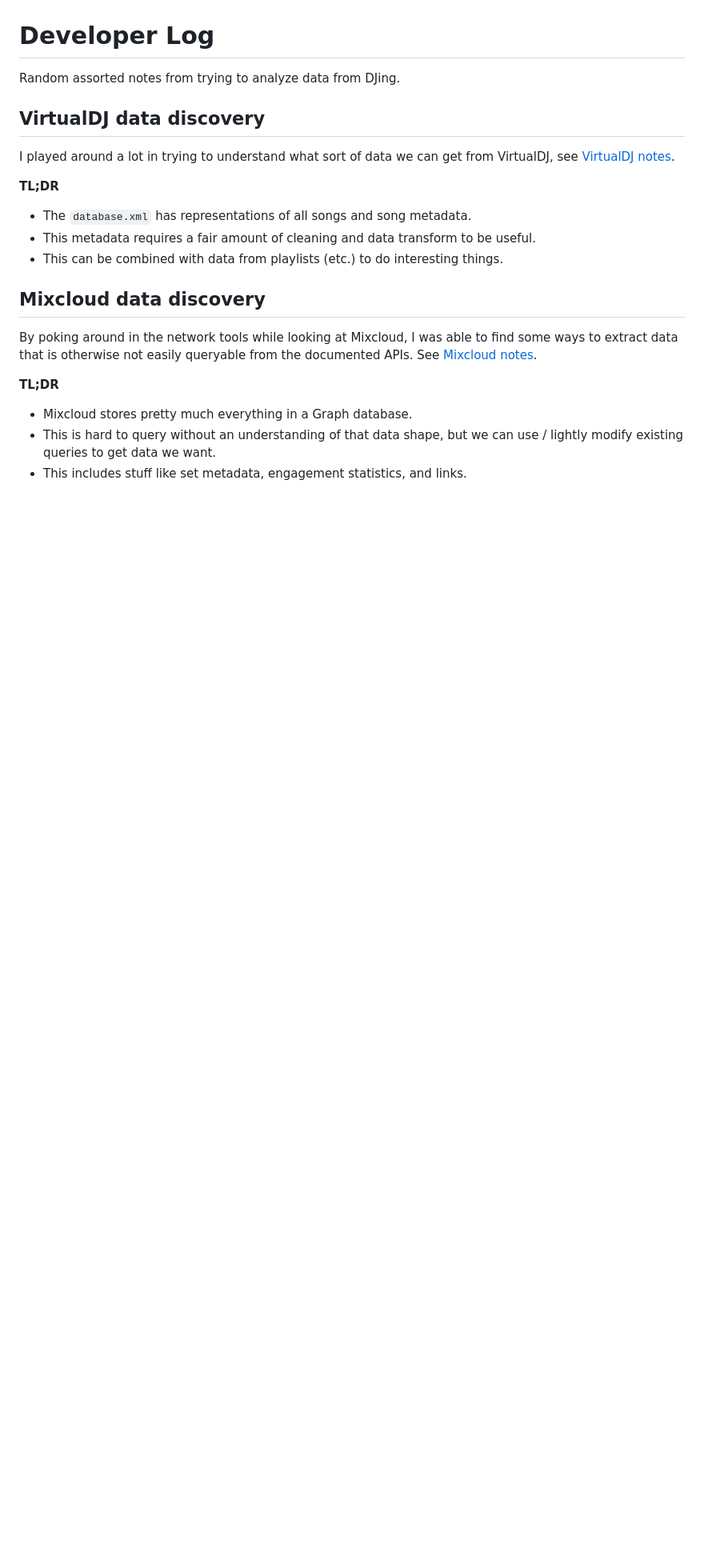
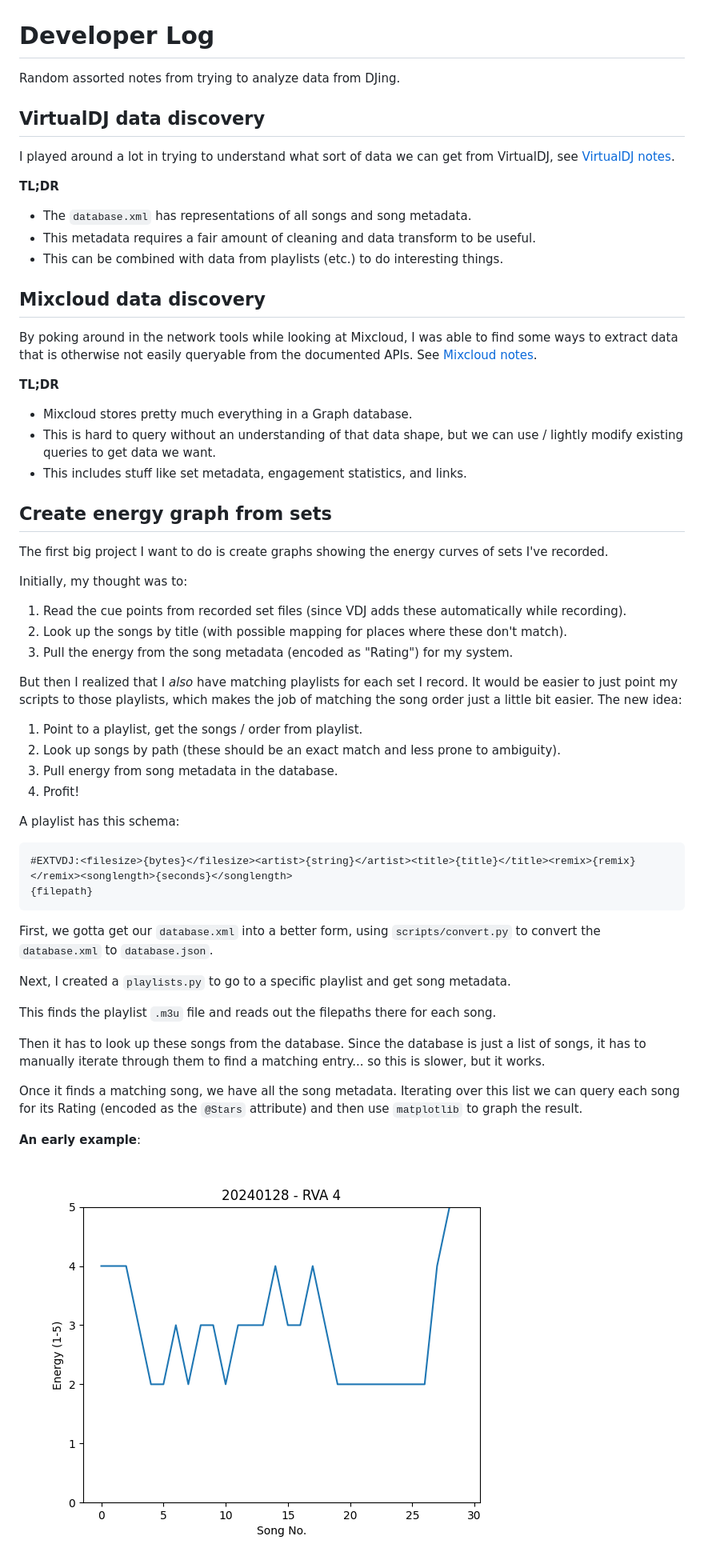
Before and after one commit to djsprenk/set-explorer, a Markdown page: docs/DEVLOG.md, the part around the change. Shown: that part at 80% size. Drawn GitHub-style; pictures changed too: docs/energy-graph-v1.png (added); blank space fills up the shorter version.

Commit message:
Update devlog

````diff
--- a/docs/DEVLOG.md
+++ b/docs/DEVLOG.md
@@ -25,3 +25,49 @@ ways to extract data that is otherwise not easily queryable from the documented
 - This is hard to query without an understanding of that data shape, but we can use /
 lightly modify existing queries to get data we want.
 - This includes stuff like set metadata, engagement statistics, and links.
+
+## Create energy graph from sets
+
+The first big project I want to do is create graphs showing the energy curves of sets
+I've recorded.
+
+Initially, my thought was to:
+
+1. Read the cue points from recorded set files (since VDJ adds
+these automatically while recording).
+2. Look up the songs by title (with possible mapping for places where these don't match).
+3. Pull the energy from the song metadata (encoded as "Rating") for my system.
+
+But then I realized that I *also* have matching playlists for each set I record. It would
+be easier to just point my scripts to those playlists, which makes the job of matching
+the song order just a little bit easier. The new idea:
+
+1. Point to a playlist, get the songs / order from playlist.
+2. Look up songs by path (these should be an exact match and less prone to ambiguity).
+3. Pull energy from song metadata in the database.
+4. Profit!
+
+A playlist has this schema:
+
+```m3u
+#EXTVDJ:<filesize>{bytes}</filesize><artist>{string}</artist><title>{title}</title><remix>{remix}</remix><songlength>{seconds}</songlength>
+{filepath}
+```
+
+First, we gotta get our `database.xml` into a better form, using `scripts/convert.py` to convert the `database.xml` to `database.json`.
+
+Next, I created a `playlists.py` to go to a specific playlist and get song metadata.
+
+This finds the playlist `.m3u` file and reads out the filepaths there for each song.
+
+Then it has to look up these songs from the database. Since the database is just a list
+of songs, it has to manually iterate through them to find a matching entry... so this is
+slower, but it works.
+
+Once it finds a matching song, we have all the song metadata. Iterating over this list we
+can query each song for its Rating (encoded as the `@Stars` attribute) and then use
+`matplotlib` to graph the result.
+
+**An early example**:
+
+![Graph v1](./energy-graph-v1.png)
````
